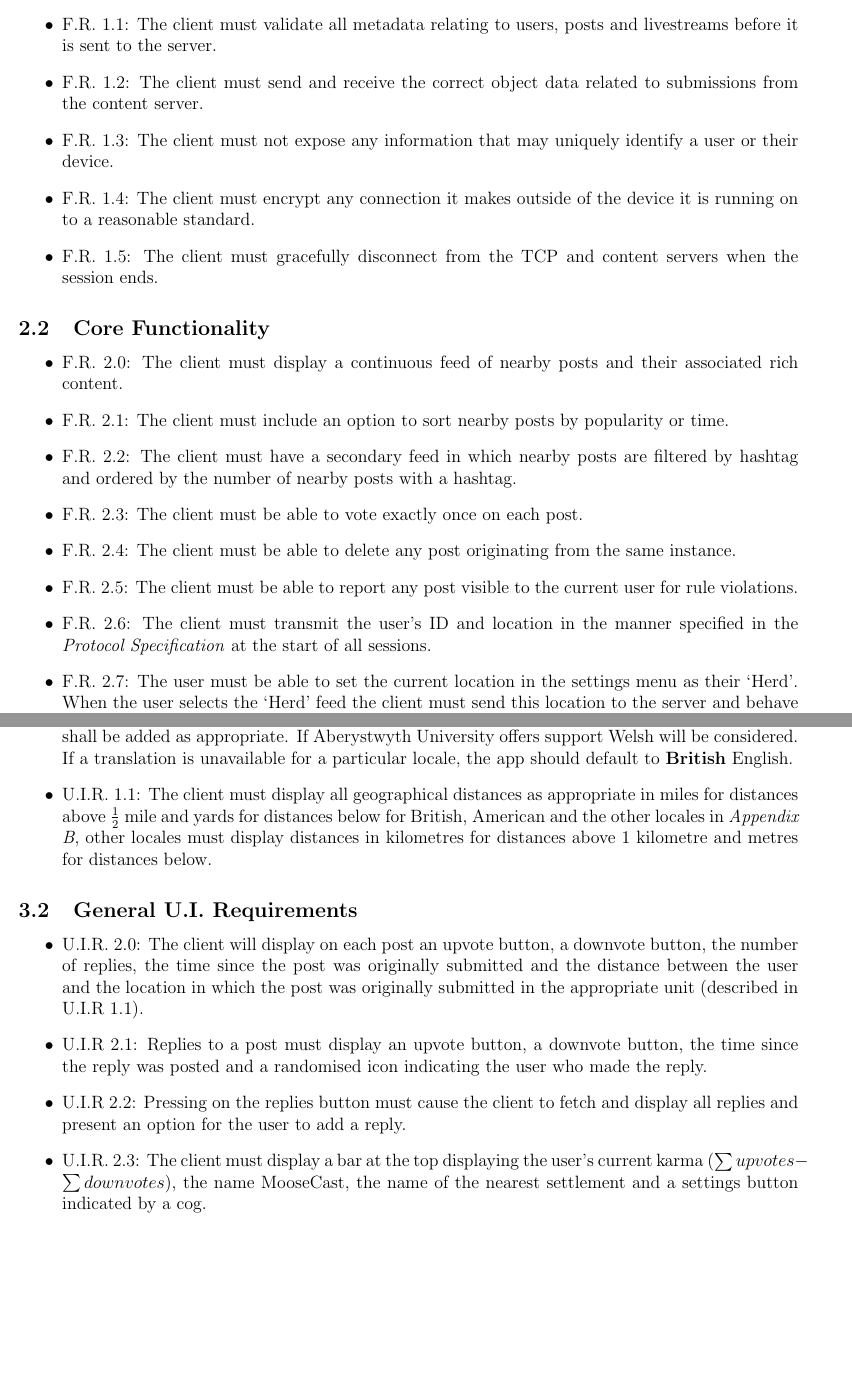
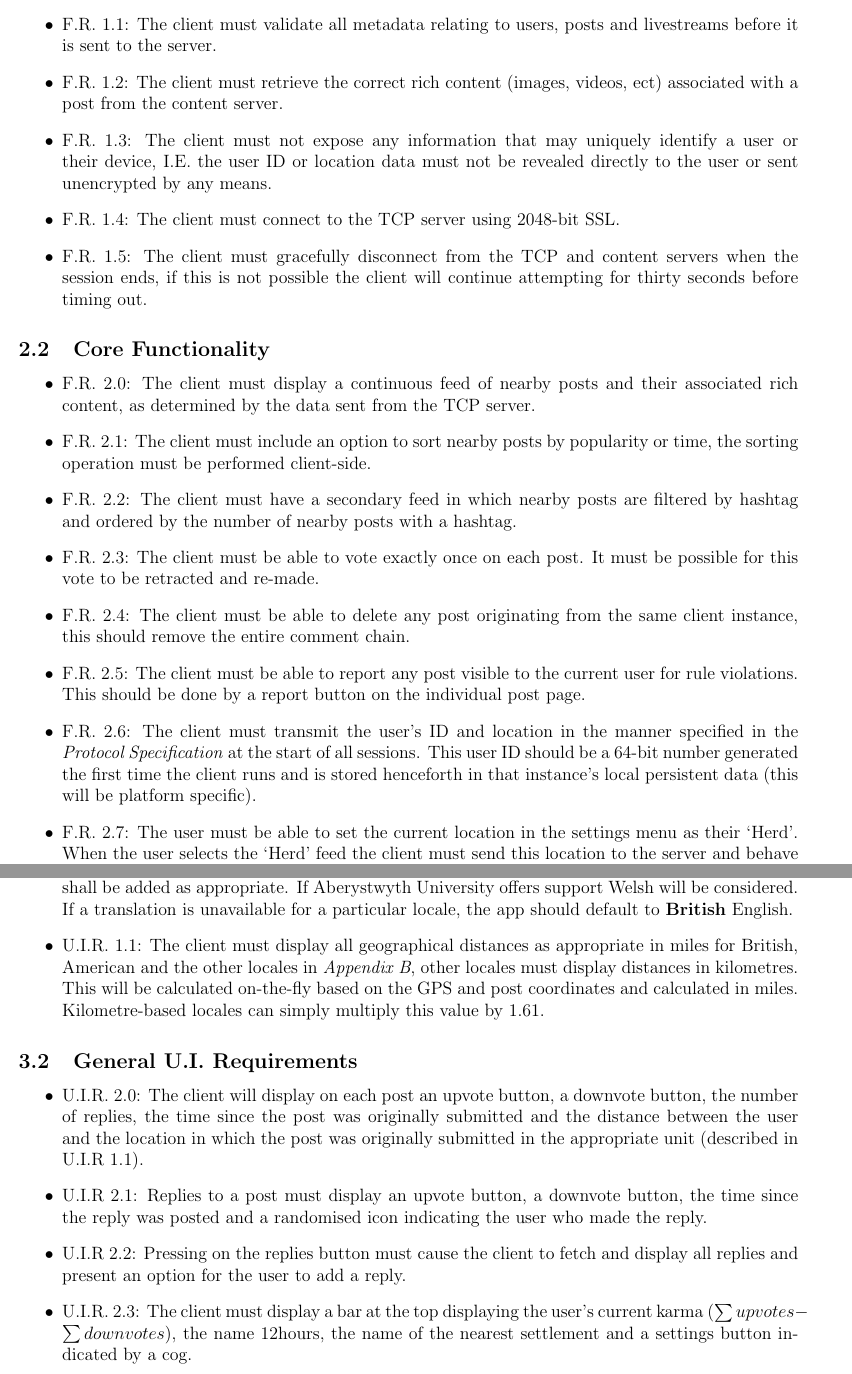
Before and after one commit to james-gould/YikYakButNotEvil, a LaTeX document (doc/client_spec.tex): two parts of pages 2 and 4 of 5, joined at a grey line, cut so that both start at the same text, the shorter picture padded with empty space. Compiled offline with pdfLaTeX.

Commit message:
initial commit for new repo

```diff
--- a/doc/client_spec.tex
+++ b/doc/client_spec.tex
@@ -30,18 +30,18 @@ The purpose of this document is to provide (in addition to the \textit{MooseCast
 \item F.R. 1.1: The client must validate all metadata relating to users, posts and livestreams before it is sent to the server.
-\item F.R. 1.2: The client must send and receive the correct object data related to submissions from the content server.
-\item F.R. 1.3: The client must not expose any information that may uniquely identify a user or their device.
-\item F.R. 1.4: The client must encrypt any connection it makes outside of the device it is running on to a reasonable standard.
-\item F.R. 1.5: The client must gracefully disconnect from the TCP and content servers when the session ends.
+\item F.R. 1.2: The client must retrieve the correct rich content (images, videos, ect) associated with a post from the content server.
+\item F.R. 1.3: The client must not expose any information that may uniquely identify a user or their device, I.E. the user ID or location data must not be revealed directly to the user or sent unencrypted by any means.
+\item F.R. 1.4: The client must connect to the TCP server using 2048-bit SSL.
+\item F.R. 1.5: The client must gracefully disconnect from the TCP and content servers when the session ends, if this is not possible the client will continue attempting for thirty seconds before timing out.
 \end{itemize}
 \subsection{Core Functionality}
 \begin{itemize}
-\item F.R. 2.0: The client must display a continuous feed of nearby posts and their associated rich content.
-\item F.R. 2.1: The client must include an option to sort nearby posts by popularity or time.
+\item F.R. 2.0: The client must display a continuous feed of nearby posts and their associated rich content, as determined by the data sent from the TCP server.
+\item F.R. 2.1: The client must include an option to sort nearby posts by popularity or time, the sorting operation must be performed client-side.
 \item F.R. 2.2: The client must have a secondary feed in which nearby posts are filtered by hashtag and ordered by the number of nearby posts with a hashtag.
-\item F.R. 2.3: The client must be able to vote exactly once on each post.
-\item F.R. 2.4: The client must be able to delete any post originating from the same instance.
-\item F.R. 2.5: The client must be able to report any post visible to the current user for rule violations.
-\item F.R. 2.6: The client must transmit the user's ID and location in the manner specified in the \textit{Protocol Specification} at the start of all sessions.
+\item F.R. 2.3: The client must be able to vote exactly once on each post. It must be possible for this vote to be retracted and re-made.
+\item F.R. 2.4: The client must be able to delete any post originating from the same client instance, this should remove the entire comment chain.
+\item F.R. 2.5: The client must be able to report any post visible to the current user for rule violations. This should be done by a report button on the individual post page.
+\item F.R. 2.6: The client must transmit the user's ID and location in the manner specified in the \textit{Protocol Specification} at the start of all sessions. This user ID should be a 64-bit number generated the first time the client runs and is stored henceforth in that instance's local persistent data (this will be platform specific).
 \item F.R. 2.7: The user must be able to set the current location in the settings menu as their `Herd'. When the user selects the `Herd' feed the client must send this location to the server and behave as though the client was located there, rather than the present GPS location.
 \end{itemize}
 \subsection{Bandwidth Constraints}
@@ -56,7 +56,7 @@ The purpose of this document is to provide (in addition to the \textit{MooseCast
 \subsection{Internationalisation}
 \begin{itemize}
 \item U.I.R. 1.0: The primary language of the client will be strict British English, avoiding Americanisms where possible. As the company expands, American English, Spanish, French and German shall be added as appropriate. If Aberystwyth University offers support Welsh will be considered. If a translation is unavailable for a particular locale, the app should default to \textbf{British} English.
-\item U.I.R. 1.1: The client must display all geographical distances as appropriate in miles for distances above $\frac{1}{2}$ mile and yards for distances below for British, American and the other locales in \textit{Appendix B}, other locales must display distances in kilometres for distances above 1 kilometre and metres for distances below.
+\item U.I.R. 1.1: The client must display all geographical distances as appropriate in miles for British, American and the other locales in \textit{Appendix B}, other locales must display distances in kilometres. This will be calculated on-the-fly based on the GPS and post coordinates and calculated in miles. Kilometre-based locales can simply multiply this value by 1.61.
 \end{itemize}
 
 \subsection{General U.I. Requirements}
@@ -64,7 +64,7 @@ The purpose of this document is to provide (in addition to the \textit{MooseCast
 \item U.I.R. 2.0: The client will display on each post an upvote button, a downvote button, the number of replies, the time since the post was originally submitted and the distance between the user and the location in which the post was originally submitted in the appropriate unit (described in U.I.R 1.1).
 \item U.I.R 2.1: Replies to a post must display an upvote button, a downvote button, the time since the reply was posted and a randomised icon indicating the user who made the reply.
 \item U.I.R 2.2: Pressing on the replies button must cause the client to fetch and display all replies and present an option for the user to add a reply.
-\item U.I.R. 2.3: The client must display a bar at the top displaying the user's current karma ($\sum upvotes - \sum downvotes$), the name MooseCast, the name of the nearest settlement and a settings button indicated by a cog.
+\item U.I.R. 2.3: The client must display a bar at the top displaying the user's current karma ($\sum upvotes - \sum downvotes$), the name 12hours, the name of the nearest settlement and a settings button indicated by a cog.
 \item U.I.R 2.4: The client must display a bar at the bottom with a large button in the centre for adding a post, to the left two buttons (one for the nearby posts, one for their 'herd`) and to the right a button for the channels feed.
 \item U.I.R. 2.5: As the client scrolls down, both bars must smoothly scroll off the edge of the screen. When the client scrolls up, the bars must smoothly scroll back to their original locations.
 \end{itemize}
```
Also changed, not shown: doc/client_spec.pdf, doc/client_spec.tex (18 more changed lines), 4 other files.
